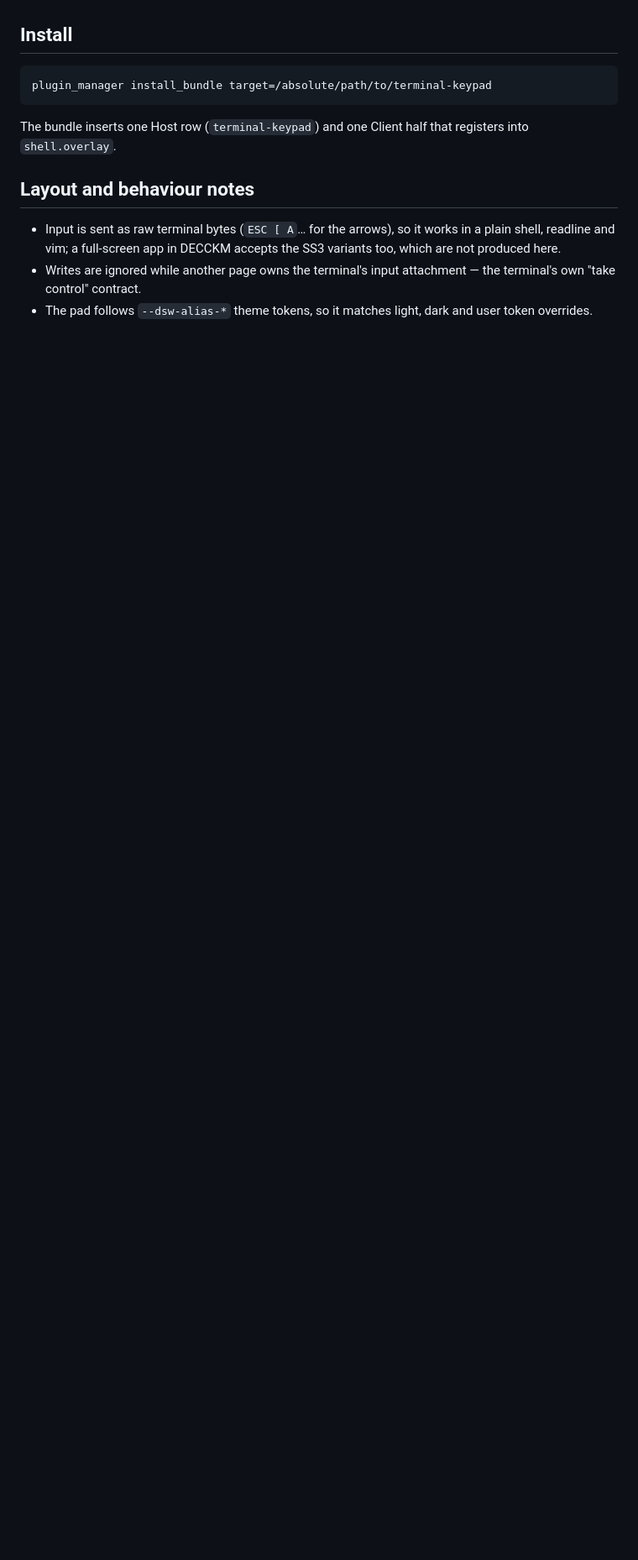
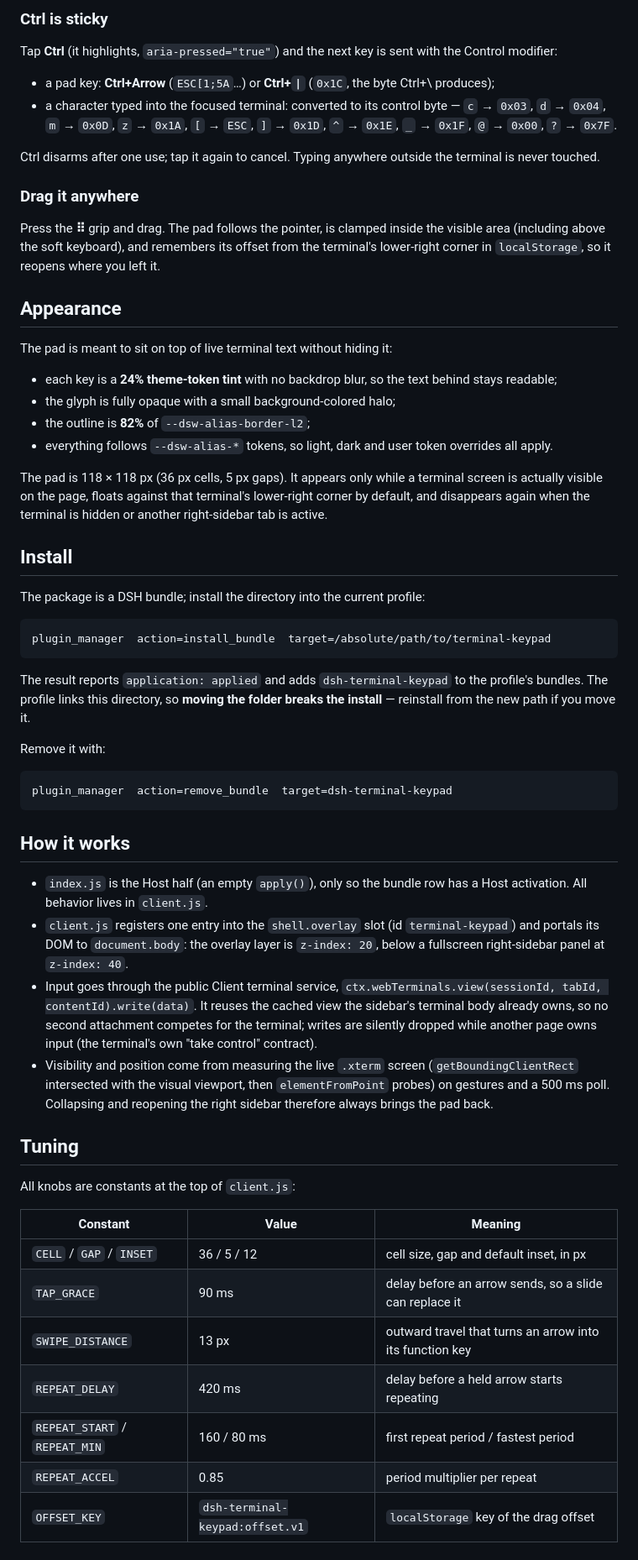
Before and after one commit to z4yx/dsh-terminal-keypad, a Markdown page: README.md, the part around one of its changes. Shown at 84% size. GitHub-like rendering; blank space fills up the shorter version.

````diff
--- a/README.md
+++ b/README.md
@@ -43,19 +63,86 @@ terminal attachment.
+### Ctrl is sticky
+
+Tap **Ctrl** (it highlights, `aria-pressed="true"`) and the next key is sent
+with the Control modifier:
+
+- a pad key: **Ctrl+Arrow** (`ESC[1;5A`…) or **Ctrl+`|`** (`0x1C`, the byte
+  Ctrl+\ produces);
+- a character typed into the focused terminal: converted to its control byte —
+  `c` → `0x03`, `d` → `0x04`, `m` → `0x0D`, `z` → `0x1A`, `[` → `ESC`, `]` →
+  `0x1D`, `^` → `0x1E`, `_` → `0x1F`, `@` → `0x00`, `?` → `0x7F`.
+
+Ctrl disarms after one use; tap it again to cancel. Typing anywhere outside the
+terminal is never touched.
+
+### Drag it anywhere
+
+Press the **⠿** grip and drag. The pad follows the pointer, is clamped inside the
+visible area (including above the soft keyboard), and remembers its offset from
+the terminal's lower-right corner in `localStorage`, so it reopens where you
+left it.
+
+## Appearance
+
+The pad is meant to sit on top of live terminal text without hiding it:
+
+- each key is a **24% theme-token tint** with no backdrop blur, so the text
+  behind stays readable;
+- the glyph is fully opaque with a small background-colored halo;
+- the outline is **82%** of `--dsw-alias-border-l2`;
+- everything follows `--dsw-alias-*` tokens, so light, dark and user token
+  overrides all apply.
+
+The pad is 118 × 118 px (36 px cells, 5 px gaps). It appears only while a
+terminal screen is actually visible on the page, floats against that terminal's
+lower-right corner by default, and disappears again when the terminal is hidden
+or another right-sidebar tab is active.
 
 ## Install
 
-```sh
-plugin_manager install_bundle target=/absolute/path/to/terminal-keypad
+The package is a DSH bundle; install the directory into the current profile:
+
+```text
+plugin_manager  action=install_bundle  target=/absolute/path/to/terminal-keypad
 ```
 
-The bundle inserts one Host row (`terminal-keypad`) and one Client half that
-registers into `shell.overlay`.
+The result reports `application: applied` and adds `dsh-terminal-keypad` to the
+profile's bundles. The profile links this directory, so **moving the folder
+breaks the install** — reinstall from the new path if you move it.
 
-## Layout and behaviour notes
+Remove it with:
 
-- Input is sent as raw terminal bytes (`ESC [ A`… for the arrows), so it works
-  in a plain shell, readline and vim; a full-screen app in DECCKM accepts the
-  SS3 variants too, which are not produced here.
-- Writes are ignored while another page owns the terminal's input attachment —
-  the terminal's own "take control" contract.
-- The pad follows `--dsw-alias-*` theme tokens, so it matches light, dark and
-  user token overrides.
+```text
+plugin_manager  action=remove_bundle  target=dsh-terminal-keypad
+```
+
+## How it works
+
+- `index.js` is the Host half (an empty `apply()`), only so the bundle row has a
+  Host activation. All behavior lives in `client.js`.
+- `client.js` registers one entry into the `shell.overlay` slot (id
+  `terminal-keypad`) and portals its DOM to `document.body`: the overlay layer
+  is `z-index: 20`, below a fullscreen right-sidebar panel at `z-index: 40`.
+- Input goes through the public Client terminal service,
+  `ctx.webTerminals.view(sessionId, tabId, contentId).write(data)`. It reuses the
+  cached view the sidebar's terminal body already owns, so no second attachment
+  competes for the terminal; writes are silently dropped while another page owns
+  input (the terminal's own "take control" contract).
+- Visibility and position come from measuring the live `.xterm` screen
+  (`getBoundingClientRect` intersected with the visual viewport, then
+  `elementFromPoint` probes) on gestures and a 500 ms poll. Collapsing and
+  reopening the right sidebar therefore always brings the pad back.
+
+## Tuning
+
+All knobs are constants at the top of `client.js`:
+
+| Constant | Value | Meaning |
+|---|---|---|
+| `CELL` / `GAP` / `INSET` | 36 / 5 / 12 | cell size, gap and default inset, in px |
+| `TAP_GRACE` | 90 ms | delay before an arrow sends, so a slide can replace it |
+| `SWIPE_DISTANCE` | 13 px | outward travel that turns an arrow into its function key |
+| `REPEAT_DELAY` | 420 ms | delay before a held arrow starts repeating |
+| `REPEAT_START` / `REPEAT_MIN` | 160 / 80 ms | first repeat period / fastest period |
+| `REPEAT_ACCEL` | 0.85 | period multiplier per repeat |
+| `OFFSET_KEY` | `dsh-terminal-keypad:offset.v1` | `localStorage` key of the drag offset |
+
````
Also changed, not shown: other parts of README.md (+62 -27 lines), README.zh.md (added, +151 -0 lines), doc/Screenshot_2026-11-14.jpg (added), 3 other files.
